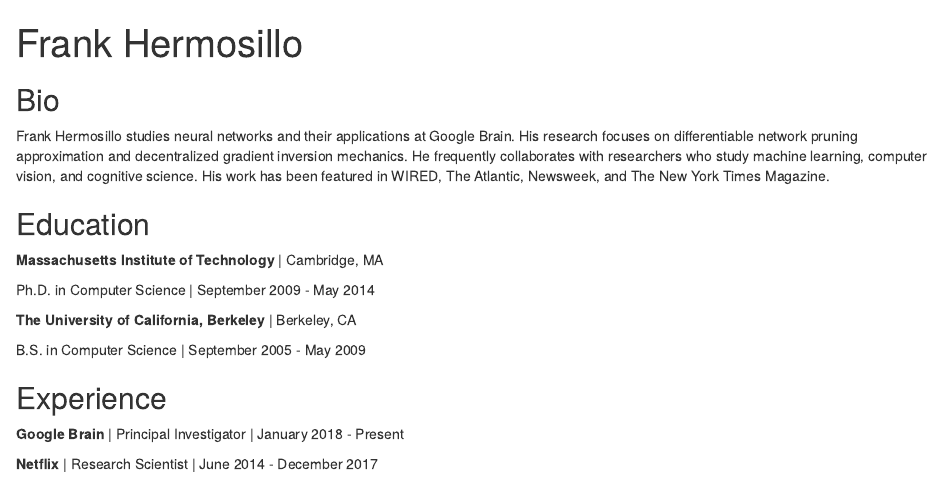
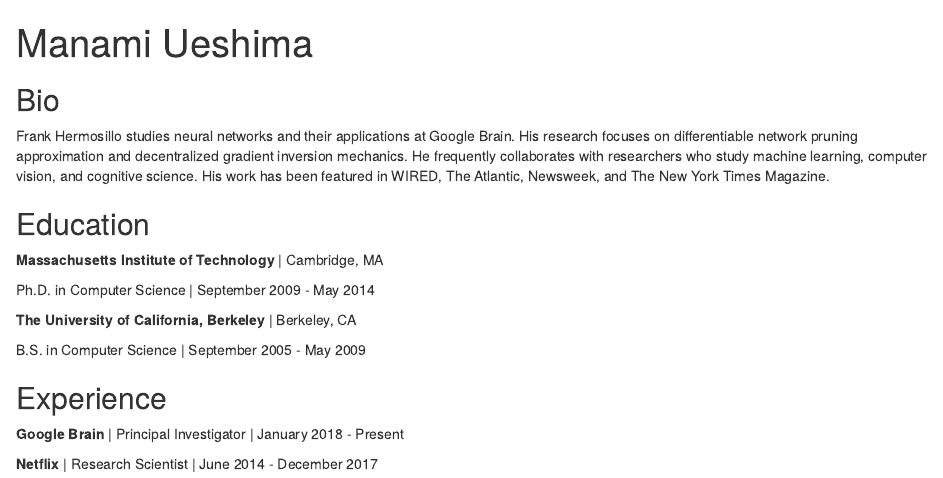
Before and after one commit to manamiueshima/manamiueshima.github.io, an R Markdown document (index.Rmd): the page in a window 1100 px wide, from its top. Rendered offline with R 4.5, knitr and Pandoc, with nearby package versions; drawn as R Markdown's standard HTML page in place of the format the file asks for.

Commit message:
Update index.Rmd

```diff
--- a/index.Rmd
+++ b/index.Rmd
@@ -1,11 +1,9 @@
 ---
-title: "Frank Hermosillo"
+title: "Manami Ueshima"
 image: "frank.jpg"
 links:
   - label: LinkedIn
-    url: "https://linkedin.com/"
-  - label: Twitter
-    url: "https://twitter.com/"
+    url: "https://www.linkedin.com/in/manami-ueshima-a1372a324/"
   - label: GitHub
     url: "https://github.com/"
   - label: Email
```
